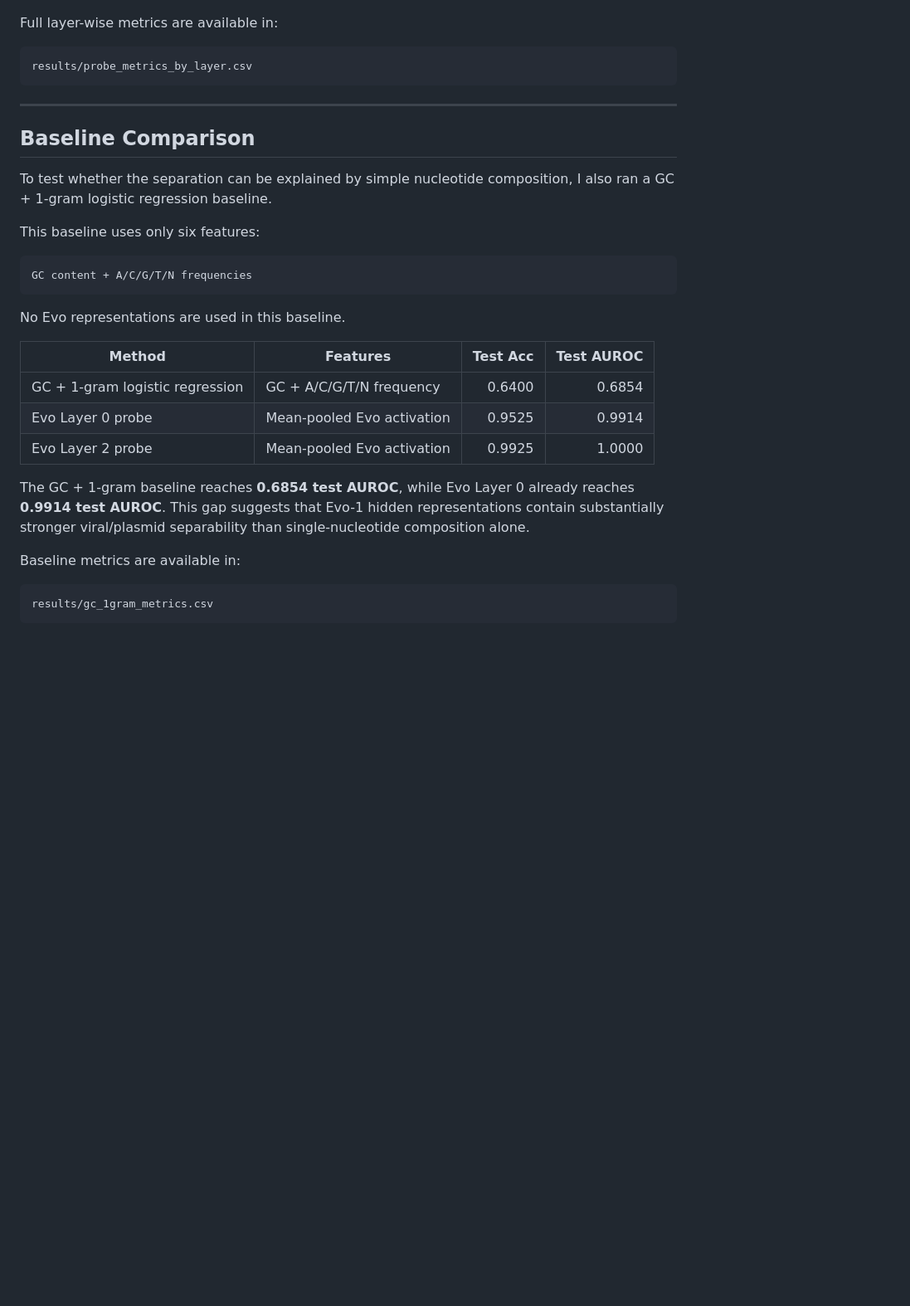
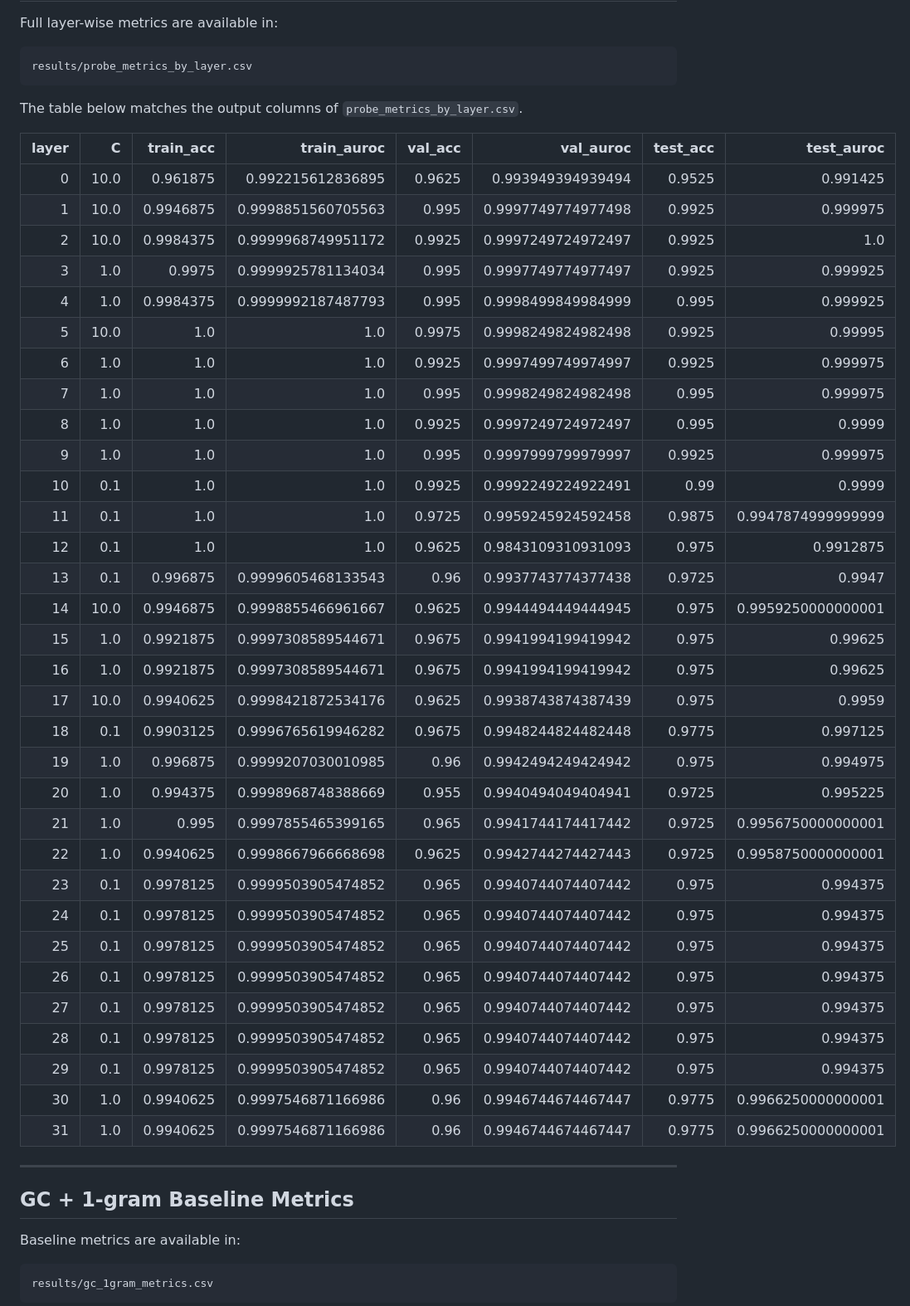
Before and after one commit to Georgakopoulos-Soares-lab/glm-capability-audit, a Markdown page: README.md, the part around one of its changes. Shown at 83% size. GitHub-like rendering; blank space fills up the shorter version.

Commit message:
fixed README for clarity on plasmid-negative pilot
Updated README to clarify pilot focus and results.

````diff
--- a/README.md
+++ b/README.md
@@ -54,27 +41,46 @@ Full layer-wise metrics are available in:
 results/probe_metrics_by_layer.csv
 ```
 
+The table below matches the output columns of `probe_metrics_by_layer.csv`.
+
+| layer | C | train_acc | train_auroc | val_acc | val_auroc | test_acc | test_auroc |
+|---:|---:|---:|---:|---:|---:|---:|---:|
+| 0 | 10.0 | 0.961875 | 0.992215612836895 | 0.9625 | 0.993949394939494 | 0.9525 | 0.991425 |
+| 1 | 10.0 | 0.9946875 | 0.9998851560705563 | 0.995 | 0.9997749774977498 | 0.9925 | 0.999975 |
+| 2 | 10.0 | 0.9984375 | 0.9999968749951172 | 0.9925 | 0.9997249724972497 | 0.9925 | 1.0 |
+| 3 | 1.0 | 0.9975 | 0.9999925781134034 | 0.995 | 0.9997749774977497 | 0.9925 | 0.999925 |
+| 4 | 1.0 | 0.9984375 | 0.9999992187487793 | 0.995 | 0.9998499849984999 | 0.995 | 0.999925 |
+| 5 | 10.0 | 1.0 | 1.0 | 0.9975 | 0.9998249824982498 | 0.9925 | 0.99995 |
+| 6 | 1.0 | 1.0 | 1.0 | 0.9925 | 0.9997499749974997 | 0.9925 | 0.999975 |
+| 7 | 1.0 | 1.0 | 1.0 | 0.995 | 0.9998249824982498 | 0.995 | 0.999975 |
+| 8 | 1.0 | 1.0 | 1.0 | 0.9925 | 0.9997249724972497 | 0.995 | 0.9999 |
+| 9 | 1.0 | 1.0 | 1.0 | 0.995 | 0.9997999799979997 | 0.9925 | 0.999975 |
+| 10 | 0.1 | 1.0 | 1.0 | 0.9925 | 0.9992249224922491 | 0.99 | 0.9999 |
+| 11 | 0.1 | 1.0 | 1.0 | 0.9725 | 0.9959245924592458 | 0.9875 | 0.9947874999999999 |
+| 12 | 0.1 | 1.0 | 1.0 | 0.9625 | 0.9843109310931093 | 0.975 | 0.9912875 |
+| 13 | 0.1 | 0.996875 | 0.9999605468133543 | 0.96 | 0.9937743774377438 | 0.9725 | 0.9947 |
+| 14 | 10.0 | 0.9946875 | 0.9998855466961667 | 0.9625 | 0.9944494449444945 | 0.975 | 0.9959250000000001 |
+| 15 | 1.0 | 0.9921875 | 0.9997308589544671 | 0.9675 | 0.9941994199419942 | 0.975 | 0.99625 |
+| 16 | 1.0 | 0.9921875 | 0.9997308589544671 | 0.9675 | 0.9941994199419942 | 0.975 | 0.99625 |
+| 17 | 10.0 | 0.9940625 | 0.9998421872534176 | 0.9625 | 0.9938743874387439 | 0.975 | 0.9959 |
+| 18 | 0.1 | 0.9903125 | 0.9996765619946282 | 0.9675 | 0.9948244824482448 | 0.9775 | 0.997125 |
+| 19 | 1.0 | 0.996875 | 0.9999207030010985 | 0.96 | 0.9942494249424942 | 0.975 | 0.994975 |
+| 20 | 1.0 | 0.994375 | 0.9998968748388669 | 0.955 | 0.9940494049404941 | 0.9725 | 0.995225 |
+| 21 | 1.0 | 0.995 | 0.9997855465399165 | 0.965 | 0.9941744174417442 | 0.9725 | 0.9956750000000001 |
+| 22 | 1.0 | 0.9940625 | 0.9998667966668698 | 0.9625 | 0.9942744274427443 | 0.9725 | 0.9958750000000001 |
+| 23 | 0.1 | 0.9978125 | 0.9999503905474852 | 0.965 | 0.9940744074407442 | 0.975 | 0.994375 |
+| 24 | 0.1 | 0.9978125 | 0.9999503905474852 | 0.965 | 0.9940744074407442 | 0.975 | 0.994375 |
+| 25 | 0.1 | 0.9978125 | 0.9999503905474852 | 0.965 | 0.9940744074407442 | 0.975 | 0.994375 |
+| 26 | 0.1 | 0.9978125 | 0.9999503905474852 | 0.965 | 0.9940744074407442 | 0.975 | 0.994375 |
+| 27 | 0.1 | 0.9978125 | 0.9999503905474852 | 0.965 | 0.9940744074407442 | 0.975 | 0.994375 |
+| 28 | 0.1 | 0.9978125 | 0.9999503905474852 | 0.965 | 0.9940744074407442 | 0.975 | 0.994375 |
+| 29 | 0.1 | 0.9978125 | 0.9999503905474852 | 0.965 | 0.9940744074407442 | 0.975 | 0.994375 |
+| 30 | 1.0 | 0.9940625 | 0.9997546871166986 | 0.96 | 0.9946744674467447 | 0.9775 | 0.9966250000000001 |
+| 31 | 1.0 | 0.9940625 | 0.9997546871166986 | 0.96 | 0.9946744674467447 | 0.9775 | 0.9966250000000001 |
+
 ---
 
-## Baseline Comparison
-
-To test whether the separation can be explained by simple nucleotide composition, I also ran a GC + 1-gram logistic regression baseline.
-
-This baseline uses only six features:
-
-```text
-GC content + A/C/G/T/N frequencies
-```
-
-No Evo representations are used in this baseline.
-
-| Method | Features | Test Acc | Test AUROC |
-|---|---|---:|---:|
-| GC + 1-gram logistic regression | GC + A/C/G/T/N frequency | 0.6400 | 0.6854 |
-| Evo Layer 0 probe | Mean-pooled Evo activation | 0.9525 | 0.9914 |
-| Evo Layer 2 probe | Mean-pooled Evo activation | 0.9925 | 1.0000 |
-
-The GC + 1-gram baseline reaches **0.6854 test AUROC**, while Evo Layer 0 already reaches **0.9914 test AUROC**. This gap suggests that Evo-1 hidden representations contain substantially stronger viral/plasmid separability than single-nucleotide composition alone.
+## GC + 1-gram Baseline Metrics
 
 Baseline metrics are available in:
 
````
Also changed, not shown: other parts of README.md (+56 -40 lines).
